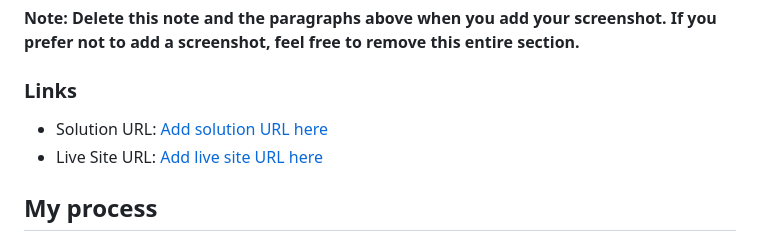
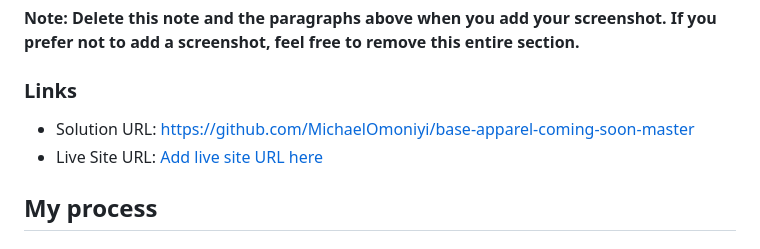
Before and after one commit to MichaelOmoniyi/base-apparel-coming-soon-master, a Markdown page: README.md, the part around the change. Drawn GitHub-style.

```diff
--- a/README.md
+++ b/README.md
@@ -45,7 +45,7 @@ Then crop/optimize/edit your image however you like, add it to your project, and
 
 ### Links
 
-- Solution URL: [Add solution URL here](https://github.com/MichaelOmoniyi/base-apparel-coming-soon-master)
+- Solution URL: [https://github.com/MichaelOmoniyi/base-apparel-coming-soon-master](https://github.com/MichaelOmoniyi/base-apparel-coming-soon-master)
 - Live Site URL: [Add live site URL here](https://michaelomoniyi.github.io/base-apparel-coming-soon-master/)
 
 ## My process
```
